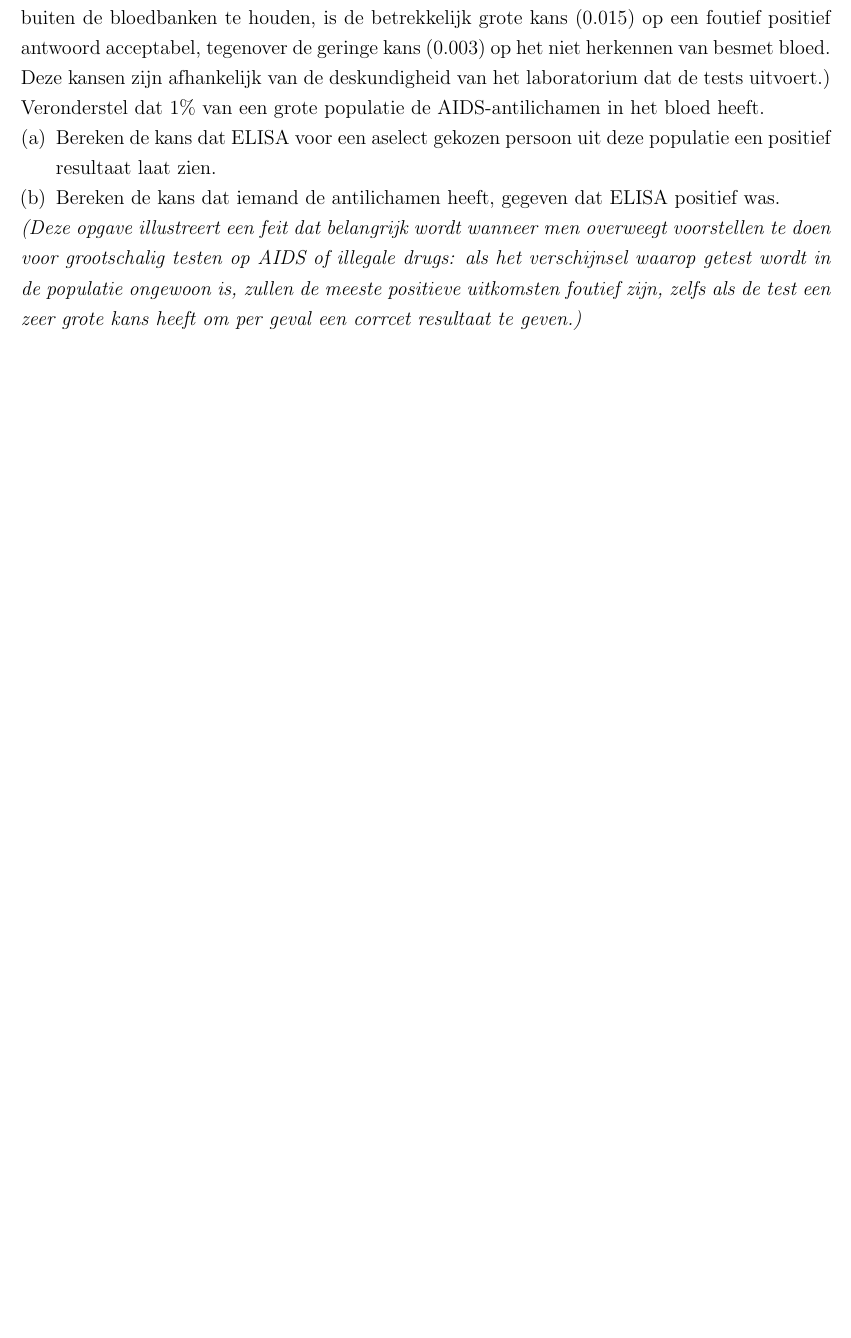
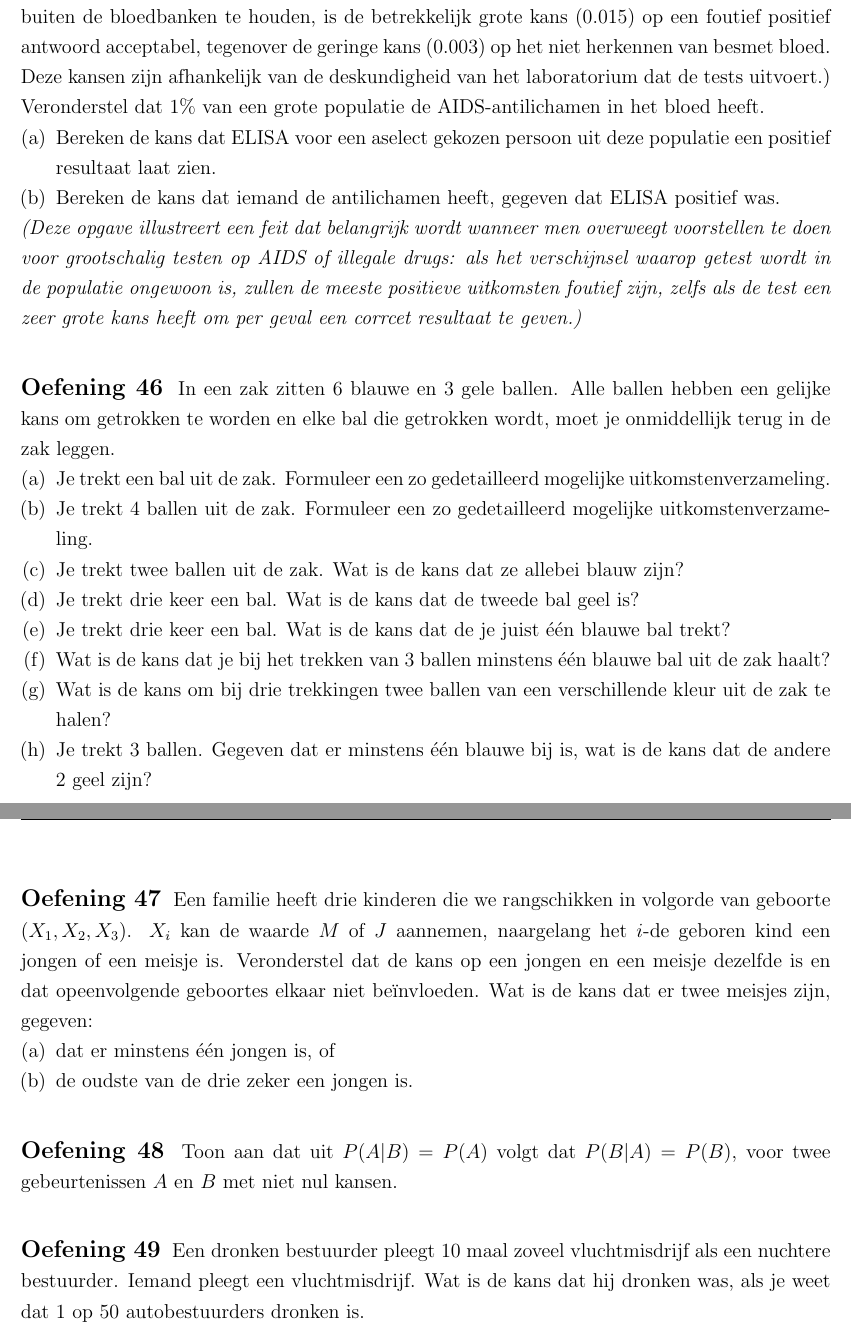
Before and after one commit to gowiz/aso-3gr-3u1u-2006-059, a LaTeX document (0202_ElementaireKansrekening/0202_ElementaireKansrekening.tex): part of page 25 of 32 before the commit and two parts of pages 26 and 27 of 34 after it, the two joined at a grey line, cut so that both start at the same text, the shorter picture padded with empty space. Compiled offline with pdfLaTeX.

Commit message:
Fouten lessenreeks 2015

```diff
--- a/0202_ElementaireKansrekening/0202_ElementaireKansrekening.tex
+++ b/0202_ElementaireKansrekening/0202_ElementaireKansrekening.tex
@@ -866,6 +875,36 @@ ELISA-tests worden gebruikt om donor-bloed te onderzoeken op aanwezigheid van he
   \item Bereken de kans dat iemand de antilichamen heeft, gegeven dat ELISA positief was.
 \end{enumerate}
 {\em (Deze opgave illustreert een feit dat belangrijk wordt wanneer men overweegt voorstellen te doen voor grootschalig testen op AIDS of illegale drugs: als het verschijnsel waarop getest wordt in de populatie ongewoon is, zullen de meeste positieve uitkomsten foutief zijn, zelfs als de test een zeer grote kans heeft om per geval een corrcet resultaat te geven.)}
+\end{oefening}
+
+\begin{oefening}
+In een zak zitten 6 blauwe en 3 gele ballen. Alle ballen hebben een gelijke kans om getrokken te worden en elke bal die getrokken wordt, moet je onmiddellijk terug in de zak leggen.
+\begin{enumerate}[(a)]
+  \item Je trekt een bal uit de zak. Formuleer een zo gedetailleerd mogelijke uitkomstenverzameling.
+  \item Je trekt 4 ballen uit de zak. Formuleer een zo gedetailleerd mogelijke uitkomstenverzameling.
+  \item Je trekt twee ballen uit de zak. Wat is de kans dat ze allebei blauw zijn?
+  \item Je trekt drie keer een bal. Wat is de kans dat de tweede bal geel is?
+  \item Je trekt drie keer een bal. Wat is de kans dat de je juist één blauwe bal trekt?
+  \item Wat is de kans dat je bij het trekken van 3 ballen minstens één blauwe bal uit de zak haalt?
+  \item Wat is de kans om bij drie trekkingen twee ballen van een verschillende kleur uit de zak te halen?
+  \item Je trekt 3 ballen. Gegeven dat er minstens één blauwe bij is, wat is de kans dat de andere 2 geel zijn?
+\end{enumerate}
+\end{oefening}
+
+\begin{oefening}
+Een familie heeft drie kinderen die we rangschikken in volgorde van geboorte $(X_1, X_2, X_3)$. $X_i$ kan de waarde $M$ of $J$ aannemen, naargelang het $i$-de geboren kind een jongen of een meisje is. Veronderstel dat de kans op een jongen en een meisje dezelfde is en dat opeenvolgende geboortes elkaar niet beïnvloeden. Wat is de kans dat er twee meisjes zijn, gegeven:
+\begin{enumerate}[(a)]
+  \item dat er minstens één jongen is, of
+  \item de oudste van de drie zeker een jongen is.
+\end{enumerate}
+\end{oefening}
+
+\begin{oefening}
+Toon aan dat uit $P(A|B)=P(A)$ volgt dat $P(B|A)=P(B)$, voor twee gebeurtenissen $A$ en $B$ met niet nul kansen.
+\end{oefening}
+
+\begin{oefening}
+Een dronken bestuurder pleegt 10 maal zoveel vluchtmisdrijf als een nuchtere bestuurder. Iemand pleegt een vluchtmisdrijf. Wat is de kans dat hij dronken was, als je weet dat 1 op 50 autobestuurders dronken is.
 \end{oefening}
 
 \pagebreak
```
Also changed, not shown: 0202_ElementaireKansrekening/0202_ElementaireKansrekening.tex (37 more changed lines).
